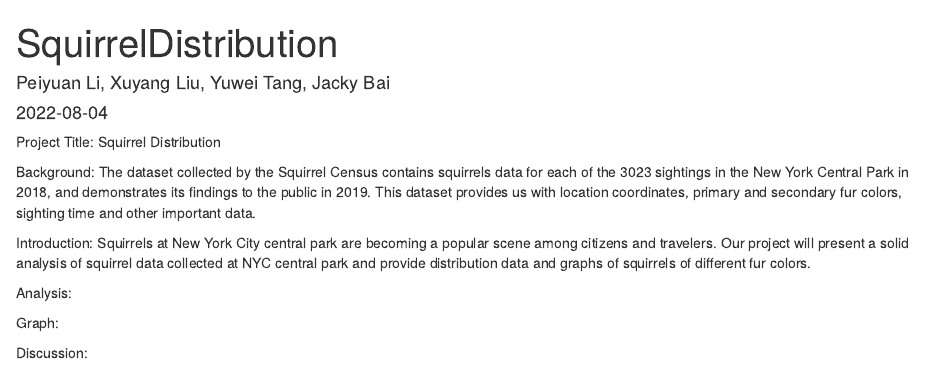
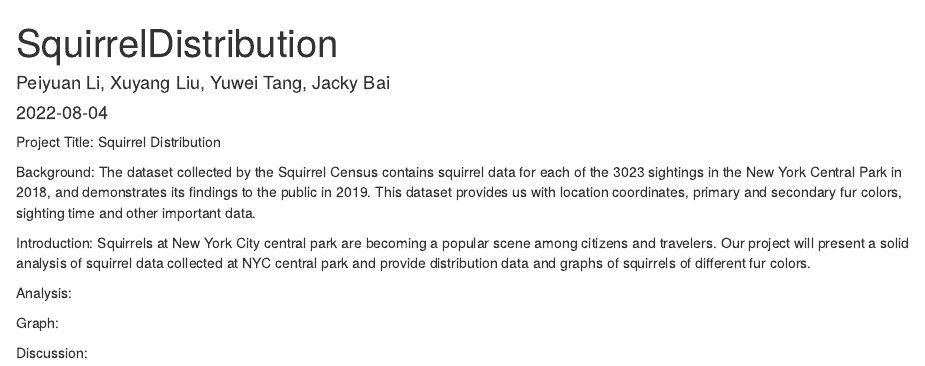
Before and after one commit to sunnytyw/Final-Project, an R Markdown document (SquirreldDistribution.Rmd): the page in a window 1100 px wide, from its top. Rendered offline with R 4.5, knitr and Pandoc, with nearby package versions.

Commit message:
Update SquirreldDistribution.Rmd

```diff
--- a/SquirreldDistribution.Rmd
+++ b/SquirreldDistribution.Rmd
@@ -14,7 +14,7 @@ library(lubridate)
 Project Title: Squirrel Distribution
 
 Background:
-The dataset collected by the Squirrel Census contains squirrels data for each of the 3023 sightings in the New York Central Park in 2018, and demonstrates its findings to the public in 2019. This dataset provides us with location coordinates, primary and secondary fur colors, sighting time and other important data.
+The dataset collected by the Squirrel Census contains squirrel data for each of the 3023 sightings in the New York Central Park in 2018, and demonstrates its findings to the public in 2019. This dataset provides us with location coordinates, primary and secondary fur colors, sighting time and other important data.
 
 
 Introduction:
```
